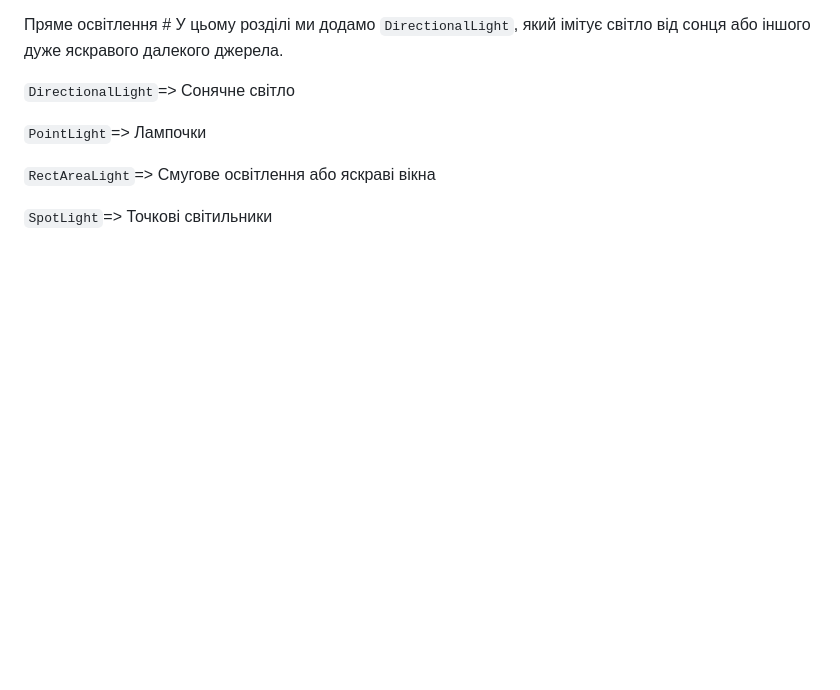
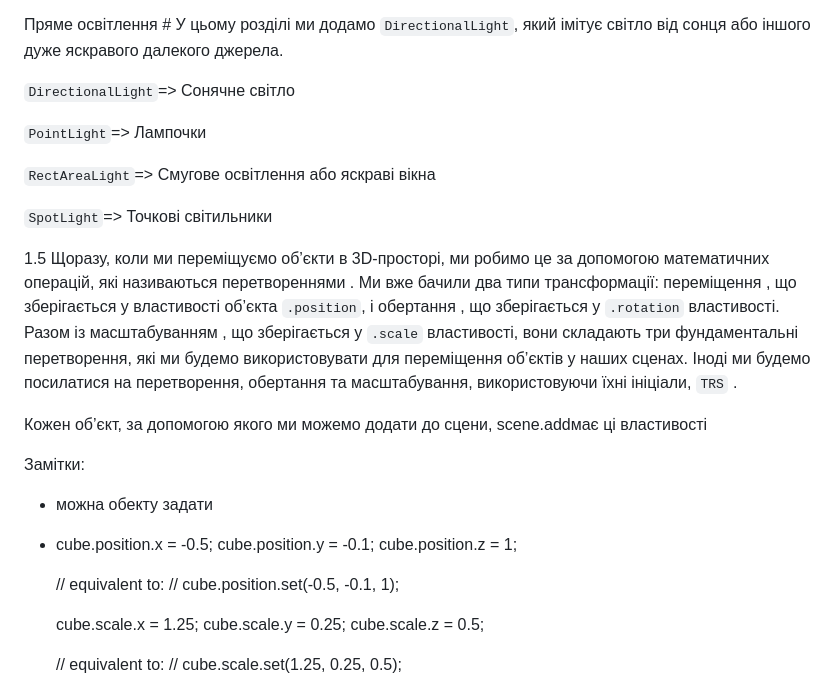
Before and after one commit to Yura766/3D-book-DISCOVER-three.js, a Markdown page: README.md, the part around one of its changes. GitHub-like rendering; blank space fills up the shorter version.

```diff
--- a/README.md
+++ b/README.md
@@ -36,3 +36,38 @@ figure > cube this project:
 `RectAreaLight`=> Смугове освітлення або яскраві вікна
 
 `SpotLight`=> Точкові світильники
+
+1.5 Щоразу, коли ми переміщуємо об’єкти в 3D-просторі, ми робимо це за допомогою математичних операцій, які називаються перетвореннями . Ми вже бачили два типи трансформації: переміщення , що зберігається у властивості об’єкта `.position`, і обертання , що зберігається у `.rotation` властивості. Разом із масштабуванням , що зберігається у `.scale` властивості, вони складають три фундаментальні перетворення, які ми будемо використовувати для переміщення об’єктів у наших сценах. Іноді ми будемо посилатися на перетворення, обертання та масштабування, використовуючи їхні ініціали, `TRS` .
+
+Кожен об’єкт, за допомогою якого ми можемо додати до сцени, scene.addмає ці властивості
+
+
+
+
+
+
+
+
+
+
+
+
+
+Замітки:
+
+- можна обекту задати
+
+- cube.position.x = -0.5;
+  cube.position.y = -0.1;
+  cube.position.z = 1;
+
+  // equivalent to:
+  // cube.position.set(-0.5, -0.1, 1);
+
+  cube.scale.x = 1.25;
+  cube.scale.y = 0.25;
+  cube.scale.z = 0.5;
+
+  // equivalent to:
+  // cube.scale.set(1.25, 0.25, 0.5);
+
```
Also changed, not shown: other parts of README.md (+1 -0 lines).
